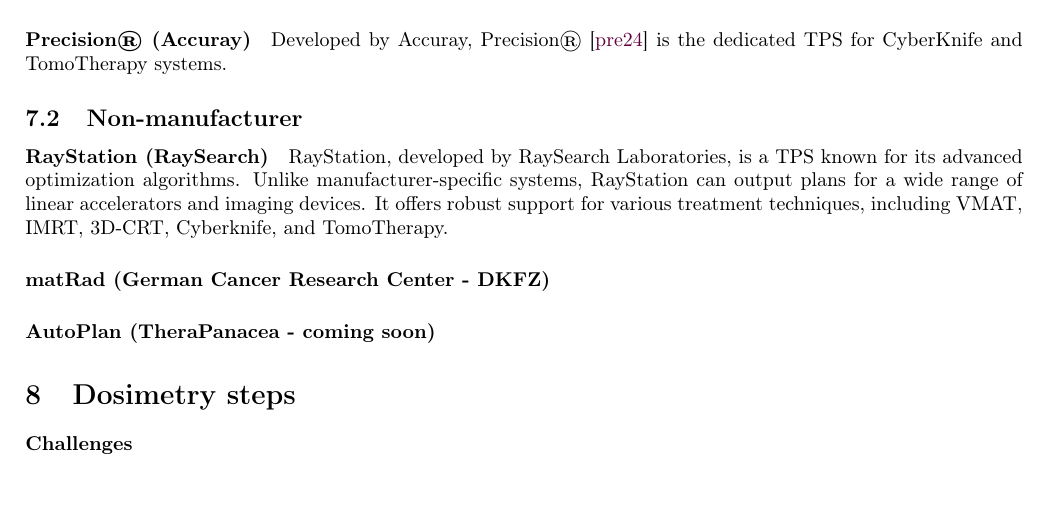
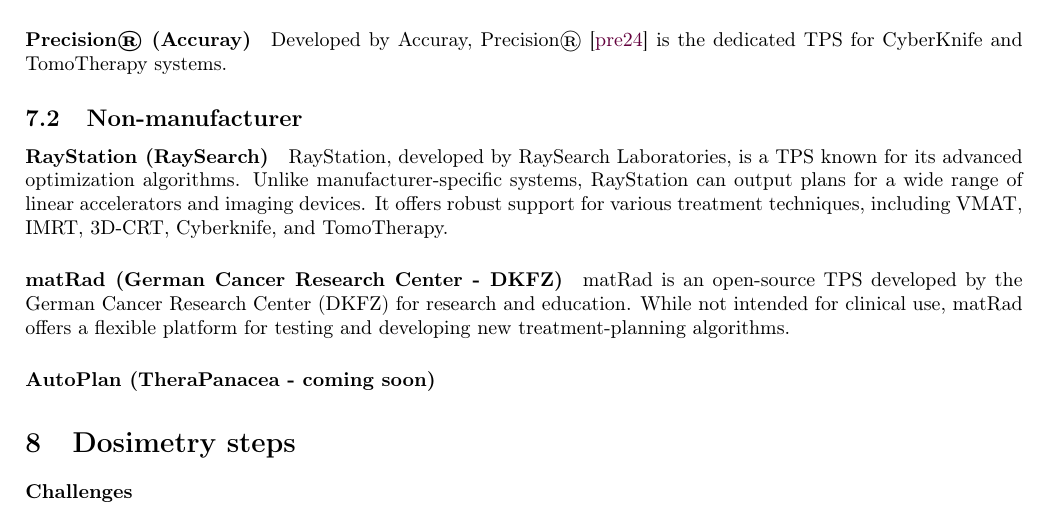
Before and after one commit to pauldubois98/PhD, a LaTeX paper (1_background/1_main.tex, which reads 1_background/1_content.tex): part of page 10 of 12, cut so that both start at the same text. Compiled offline with pdfLaTeX.

Commit message:
matRad §

```diff
--- a/1_background/1_content.tex
+++ b/1_background/1_content.tex
@@ -433,6 +433,9 @@
 It offers robust support for various treatment techniques, including VMAT, IMRT, 3D-CRT, Cyberknife, and TomoTherapy.
 
 \paragraph{matRad (German Cancer Research Center - DKFZ)}
+matRad is an open-source TPS developed by the German Cancer Research Center (DKFZ) for research and education.
+While not intended for clinical use, matRad offers a flexible platform for testing and developing new treatment-planning algorithms.
+
 \paragraph{AutoPlan (TheraPanacea - coming soon)}
 
 \section{Dosimetry steps}
```
